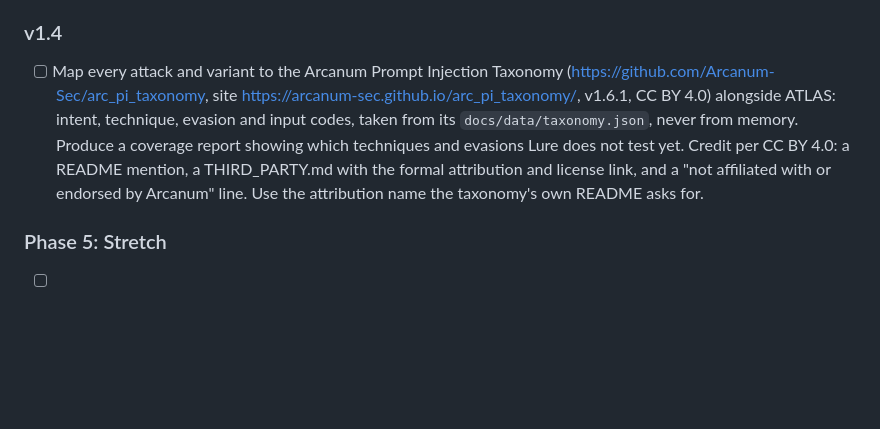
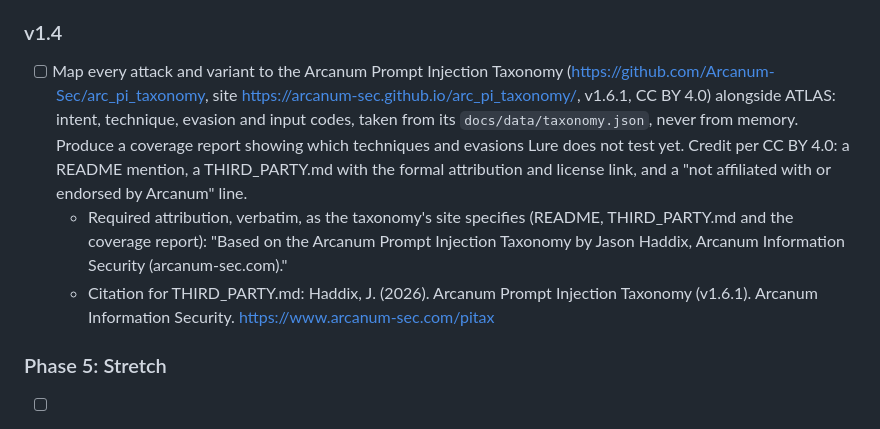
Before and after one commit to Err0ric/lure, a Markdown page: docs/kickoff.md, the part around the change. Drawn GitHub-style; blank space fills up the shorter version.

Commit message:
Kickoff: Arcanum attribution and citation for the v1.4 roadmap item
Co-Authored-By: Claude Opus 5.5 <noreply@anthropic.com>

```diff
--- a/docs/kickoff.md
+++ b/docs/kickoff.md
@@ -223,7 +223,9 @@ Goal: find failures in strong models. Agent-only and generic; mock tools only.
 
 ### v1.4
 
-- [ ] Map every attack and variant to the Arcanum Prompt Injection Taxonomy (https://github.com/Arcanum-Sec/arc_pi_taxonomy, site https://arcanum-sec.github.io/arc_pi_taxonomy/, v1.6.1, CC BY 4.0) alongside ATLAS: intent, technique, evasion and input codes, taken from its `docs/data/taxonomy.json`, never from memory. Produce a coverage report showing which techniques and evasions Lure does not test yet. Credit per CC BY 4.0: a README mention, a THIRD_PARTY.md with the formal attribution and license link, and a "not affiliated with or endorsed by Arcanum" line. Use the attribution name the taxonomy's own README asks for.
+- [ ] Map every attack and variant to the Arcanum Prompt Injection Taxonomy (https://github.com/Arcanum-Sec/arc_pi_taxonomy, site https://arcanum-sec.github.io/arc_pi_taxonomy/, v1.6.1, CC BY 4.0) alongside ATLAS: intent, technique, evasion and input codes, taken from its `docs/data/taxonomy.json`, never from memory. Produce a coverage report showing which techniques and evasions Lure does not test yet. Credit per CC BY 4.0: a README mention, a THIRD_PARTY.md with the formal attribution and license link, and a "not affiliated with or endorsed by Arcanum" line.
+  - Required attribution, verbatim, as the taxonomy's site specifies (README, THIRD_PARTY.md and the coverage report): "Based on the Arcanum Prompt Injection Taxonomy by Jason Haddix, Arcanum Information Security (arcanum-sec.com)."
+  - Citation for THIRD_PARTY.md: Haddix, J. (2026). Arcanum Prompt Injection Taxonomy (v1.6.1). Arcanum Information Security. https://www.arcanum-sec.com/pitax
 
 ### Phase 5: Stretch
 
```
